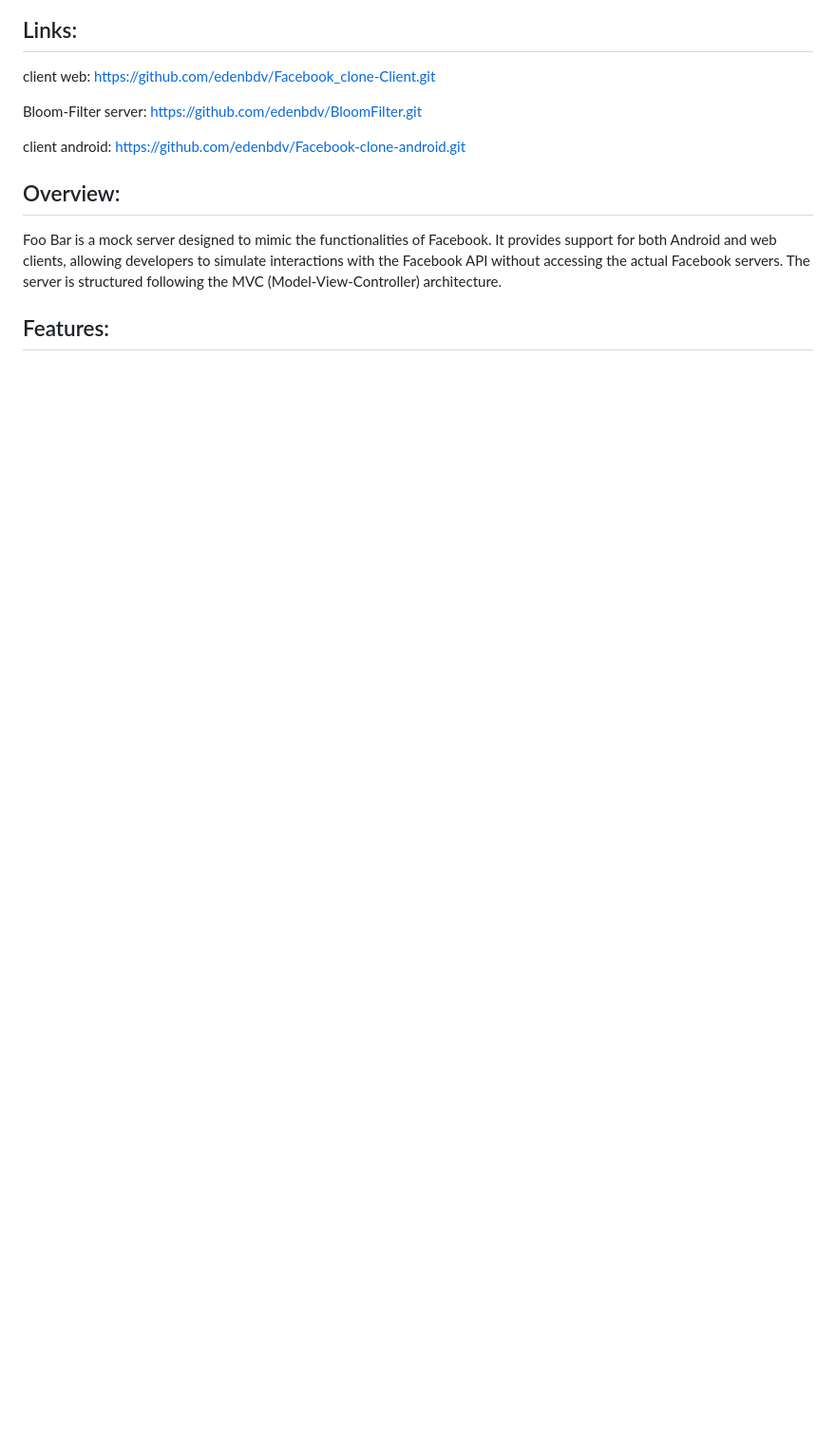
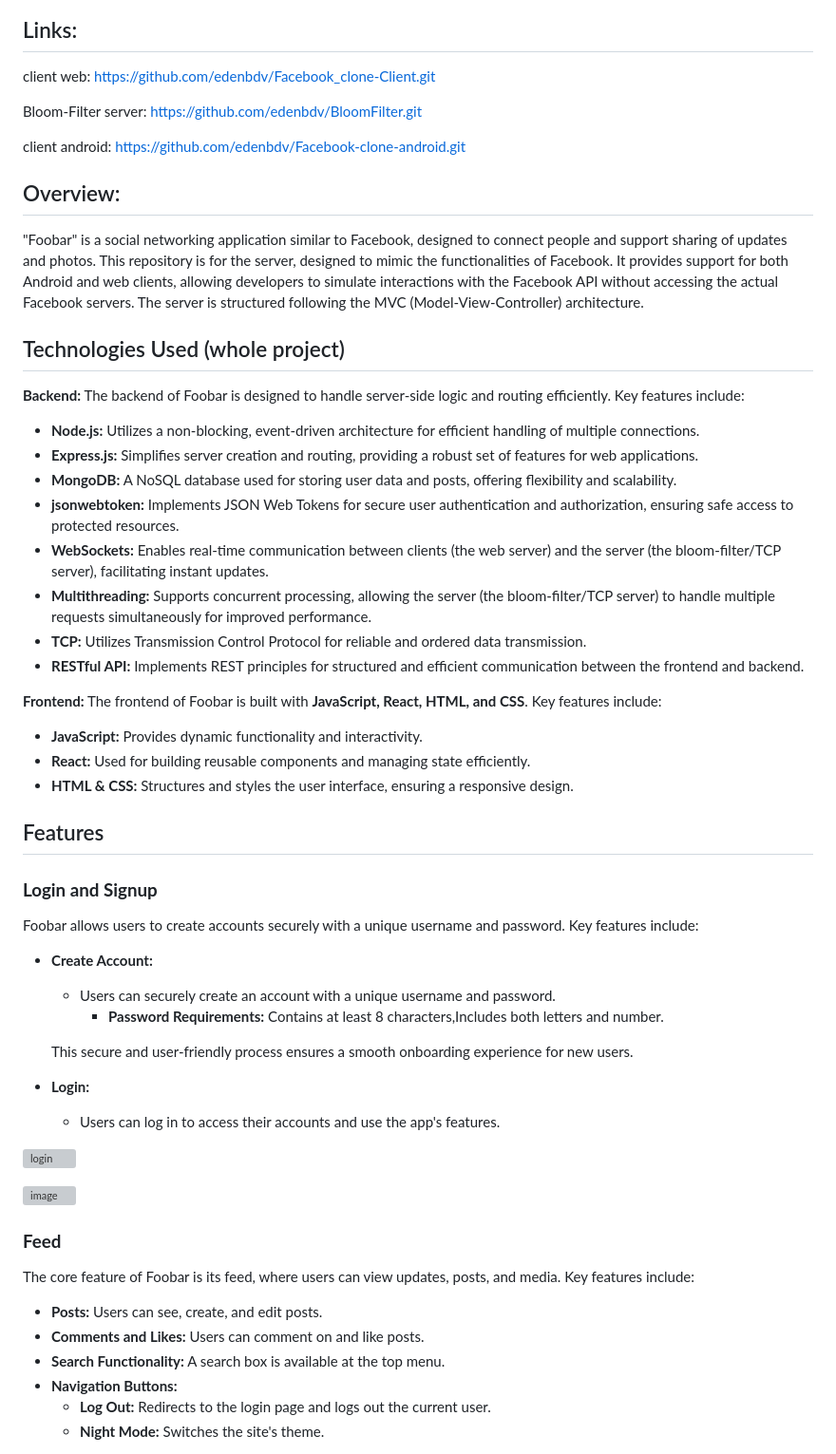
Before and after one commit to edenbdv/Facebook_clone-Server, a Markdown page: README.md, the part around one of its changes. Shown at 95% size. Drawn GitHub-style; blank space fills up the shorter version; grey boxes are pictures that could not be loaded.

```diff
--- a/README.md
+++ b/README.md
@@ -21,7 +14,54 @@ client android:
 https://github.com/edenbdv/Facebook-clone-android.git
 
 ## Overview:
+"Foobar" is a social networking application similar to Facebook, designed to connect people and support sharing of updates and photos.
+This repository is for the server, designed to mimic the functionalities of Facebook. It provides support for both Android and web clients, allowing developers to simulate interactions with the Facebook API without accessing the actual Facebook servers. The server is structured following the MVC (Model-View-Controller) architecture.
 
-Foo Bar is a mock server designed to mimic the functionalities of Facebook. It provides support for both Android and web clients, allowing developers to simulate interactions with the Facebook API without accessing the actual Facebook servers. The server is structured following the MVC (Model-View-Controller) architecture.
 
-## Features:
+
+## Technologies Used (whole project)
+
+**Backend:** The backend of Foobar is designed to handle server-side logic and routing efficiently. Key features include:
+- **Node.js:** Utilizes a non-blocking, event-driven architecture for efficient handling of multiple connections.
+- **Express.js:** Simplifies server creation and routing, providing a robust set of features for web applications.
+- **MongoDB:** A NoSQL database used for storing user data and posts, offering flexibility and scalability.
+- **jsonwebtoken:** Implements JSON Web Tokens for secure user authentication and authorization, ensuring safe access to protected resources.
+- **WebSockets:** Enables real-time communication between clients (the web server) and the server (the bloom-filter/TCP server), facilitating instant updates.
+- **Multithreading:** Supports concurrent processing, allowing the server (the bloom-filter/TCP server) to handle multiple requests simultaneously for improved performance.
+- **TCP:** Utilizes Transmission Control Protocol for reliable and ordered data transmission.
+- **RESTful API:** Implements REST principles for structured and efficient communication between the frontend and backend.
+
+**Frontend:** The frontend of Foobar is built with **JavaScript, React, HTML, and CSS**. Key features include:
+- **JavaScript:** Provides dynamic functionality and interactivity.
+- **React:** Used for building reusable components and managing state efficiently.
+- **HTML & CSS:** Structures and styles the user interface, ensuring a responsive design.
+
+## Features
+
+### **Login and Signup**
+Foobar allows users to create accounts securely with a unique username and password. Key features include:
+- **Create Account:**
+  - Users can securely create an account with a unique username and password.
+    - **Password Requirements:** Contains at least 8 characters,Includes both letters and number.
+
+  This secure and user-friendly process ensures a smooth onboarding experience for new users.
+
+- **Login:**
+  - Users can log in to access their accounts and use the app's features.
+
+
+![login](https://github.com/user-attachments/assets/334173b9-571f-4a1e-a27c-9c672ea950aa)
+
+![image](https://github.com/user-attachments/assets/60b2b411-2f21-4230-a27b-9eb5f9b74171)
+
+
+### **Feed**
+The core feature of Foobar is its feed, where users can view updates, posts, and media. Key features include:
+
+- **Posts:** Users can see, create, and edit posts.
+- **Comments and Likes:** Users can comment on and like posts.
+- **Search Functionality:** A search box is available at the top menu.
+- **Navigation Buttons:**
+  - **Log Out:** Redirects to the login page and logs out the current user.
+  - **Night Mode:** Switches the site's theme.
+
```
Also changed, not shown: other parts of README.md (+28 -16 lines).
